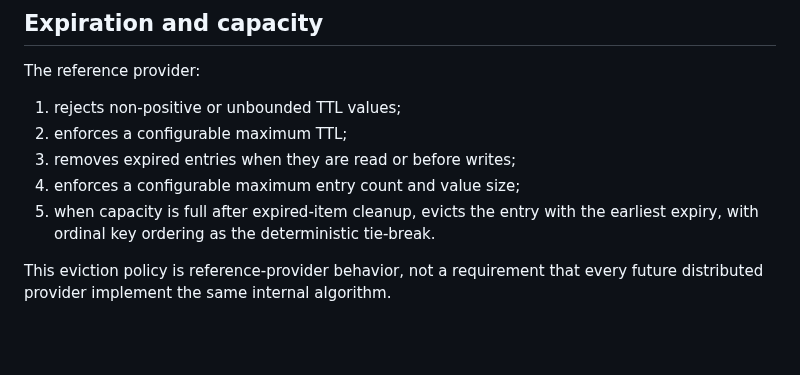
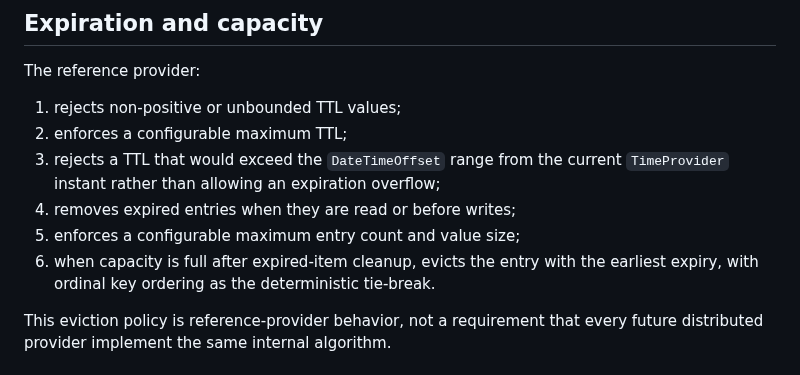
Before and after one commit to a2sn2/entertainment-api-docs, a Markdown page: docs/capabilities/CACHING.md, the part around the change. GitHub-like rendering; blank space fills up the shorter version.

Commit message:
Document cache expiration overflow guard

```diff
--- a/docs/capabilities/CACHING.md
+++ b/docs/capabilities/CACHING.md
@@ -29,9 +29,10 @@ The reference provider:
 
 1. rejects non-positive or unbounded TTL values;
 2. enforces a configurable maximum TTL;
-3. removes expired entries when they are read or before writes;
-4. enforces a configurable maximum entry count and value size;
-5. when capacity is full after expired-item cleanup, evicts the entry with the earliest expiry, with ordinal key ordering as the deterministic tie-break.
+3. rejects a TTL that would exceed the `DateTimeOffset` range from the current `TimeProvider` instant rather than allowing an expiration overflow;
+4. removes expired entries when they are read or before writes;
+5. enforces a configurable maximum entry count and value size;
+6. when capacity is full after expired-item cleanup, evicts the entry with the earliest expiry, with ordinal key ordering as the deterministic tie-break.
 
 This eviction policy is reference-provider behavior, not a requirement that every future distributed provider implement the same internal algorithm.
 
```
